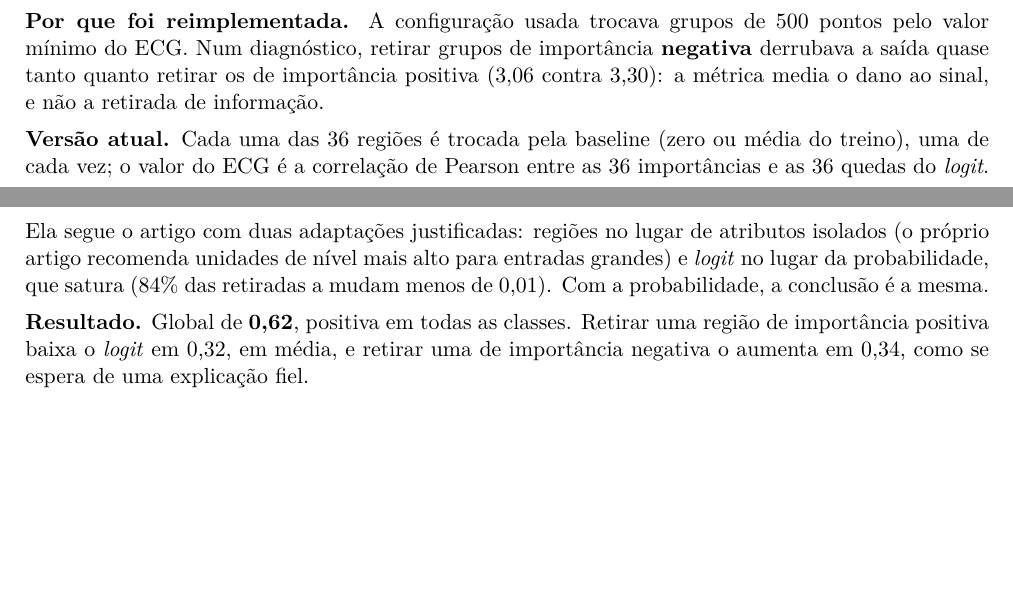
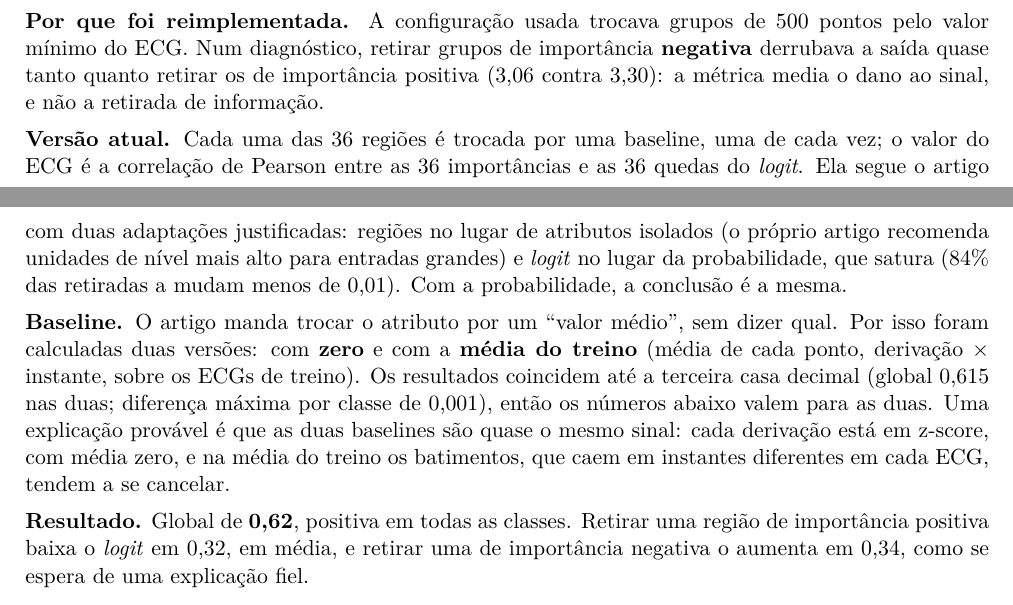
Before and after one commit to Arthur-so/shap-ecg-arrhythmia, a LaTeX document (status do projeto/relatorio-status-2026-10-21/main.tex): two parts of pages 1 and 2 of 6, joined at a grey line, cut so that both start at the same text, the shorter picture padded with empty space. Compiled offline with pdfLaTeX.

Commit message:
Relatório de 21/10: explica as duas baselines da Faithfulness Estimate (zero e média do treino)

```diff
--- a/status do projeto/relatorio-status-2026-10-21/main.tex
+++ b/status do projeto/relatorio-status-2026-10-21/main.tex
@@ -69,7 +69,9 @@ Modelo B: ResNet34 1D no CPSC2018, 9 classes, F1-macro de 0,819 no teste (Zhang
 
 \textbf{Por que foi reimplementada.} A configuração usada trocava grupos de 500 pontos pelo valor mínimo do ECG. Num diagnóstico, retirar grupos de importância \textbf{negativa} derrubava a saída quase tanto quanto retirar os de importância positiva (3,06 contra 3,30): a métrica media o dano ao sinal, e não a retirada de informação.
 
-\textbf{Versão atual.} Cada uma das 36 regiões é trocada pela baseline (zero ou média do treino), uma de cada vez; o valor do ECG é a correlação de Pearson entre as 36 importâncias e as 36 quedas do \textit{logit}. Ela segue o artigo com duas adaptações justificadas: regiões no lugar de atributos isolados (o próprio artigo recomenda unidades de nível mais alto para entradas grandes) e \textit{logit} no lugar da probabilidade, que satura (84\% das retiradas a mudam menos de 0,01). Com a probabilidade, a conclusão é a mesma.
+\textbf{Versão atual.} Cada uma das 36 regiões é trocada por uma baseline, uma de cada vez; o valor do ECG é a correlação de Pearson entre as 36 importâncias e as 36 quedas do \textit{logit}. Ela segue o artigo com duas adaptações justificadas: regiões no lugar de atributos isolados (o próprio artigo recomenda unidades de nível mais alto para entradas grandes) e \textit{logit} no lugar da probabilidade, que satura (84\% das retiradas a mudam menos de 0,01). Com a probabilidade, a conclusão é a mesma.
+
+\textbf{Baseline.} O artigo manda trocar o atributo por um ``valor médio'', sem dizer qual. Por isso foram calculadas duas versões: com \textbf{zero} e com a \textbf{média do treino} (média de cada ponto, derivação $\times$ instante, sobre os ECGs de treino). Os resultados coincidem até a terceira casa decimal (global 0,615 nas duas; diferença máxima por classe de 0,001), então os números abaixo valem para as duas. Uma explicação provável é que as duas baselines são quase o mesmo sinal: cada derivação está em z-score, com média zero, e na média do treino os batimentos, que caem em instantes diferentes em cada ECG, tendem a se cancelar.
 
 \textbf{Resultado.} Global de \textbf{0,62}, positiva em todas as classes. Retirar uma região de importância positiva baixa o \textit{logit} em 0,32, em média, e retirar uma de importância negativa o aumenta em 0,34, como se espera de uma explicação fiel.
 
```
Also changed, not shown: status do projeto/relatorio-status-2026-10-21/main.pdf.
